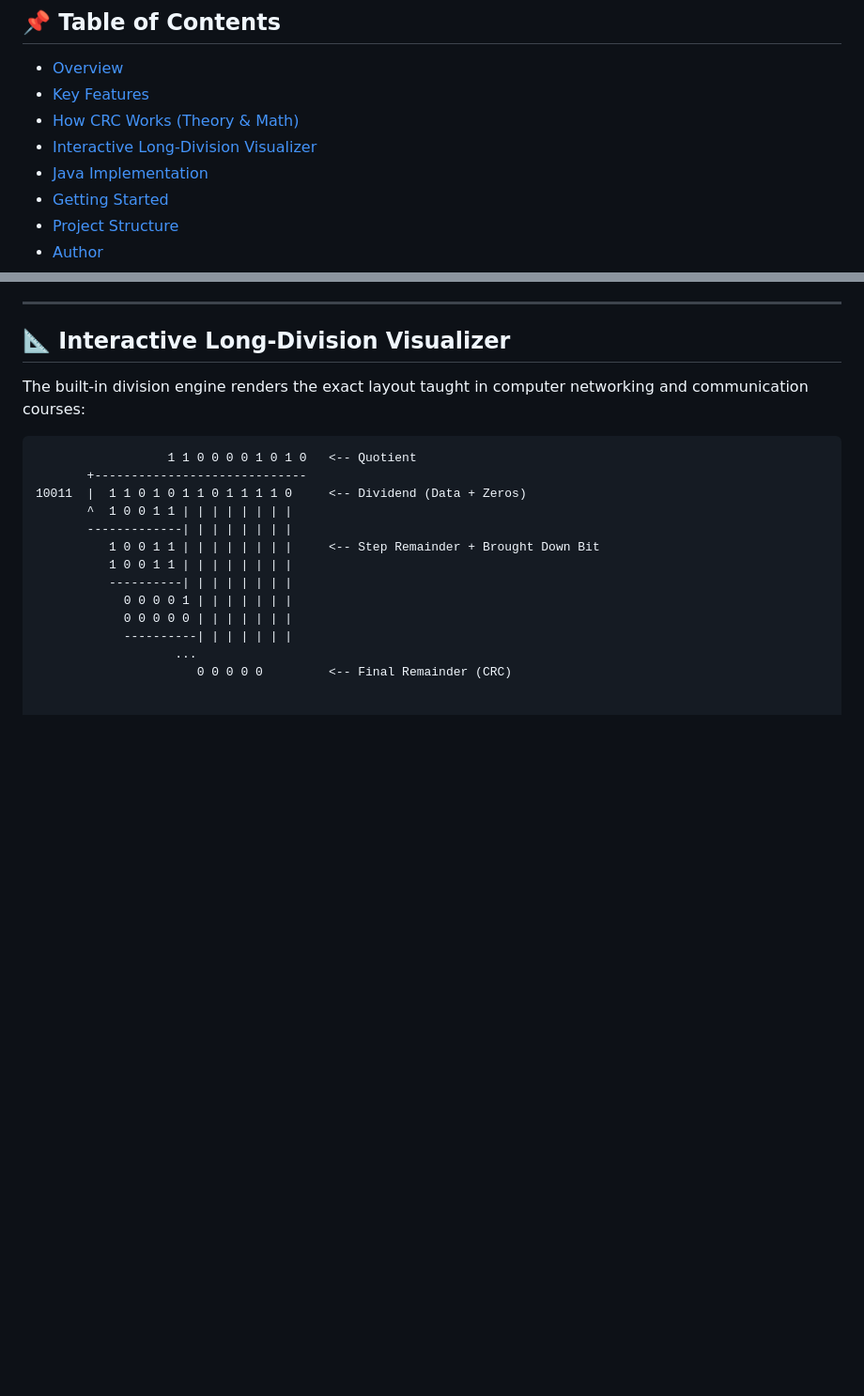
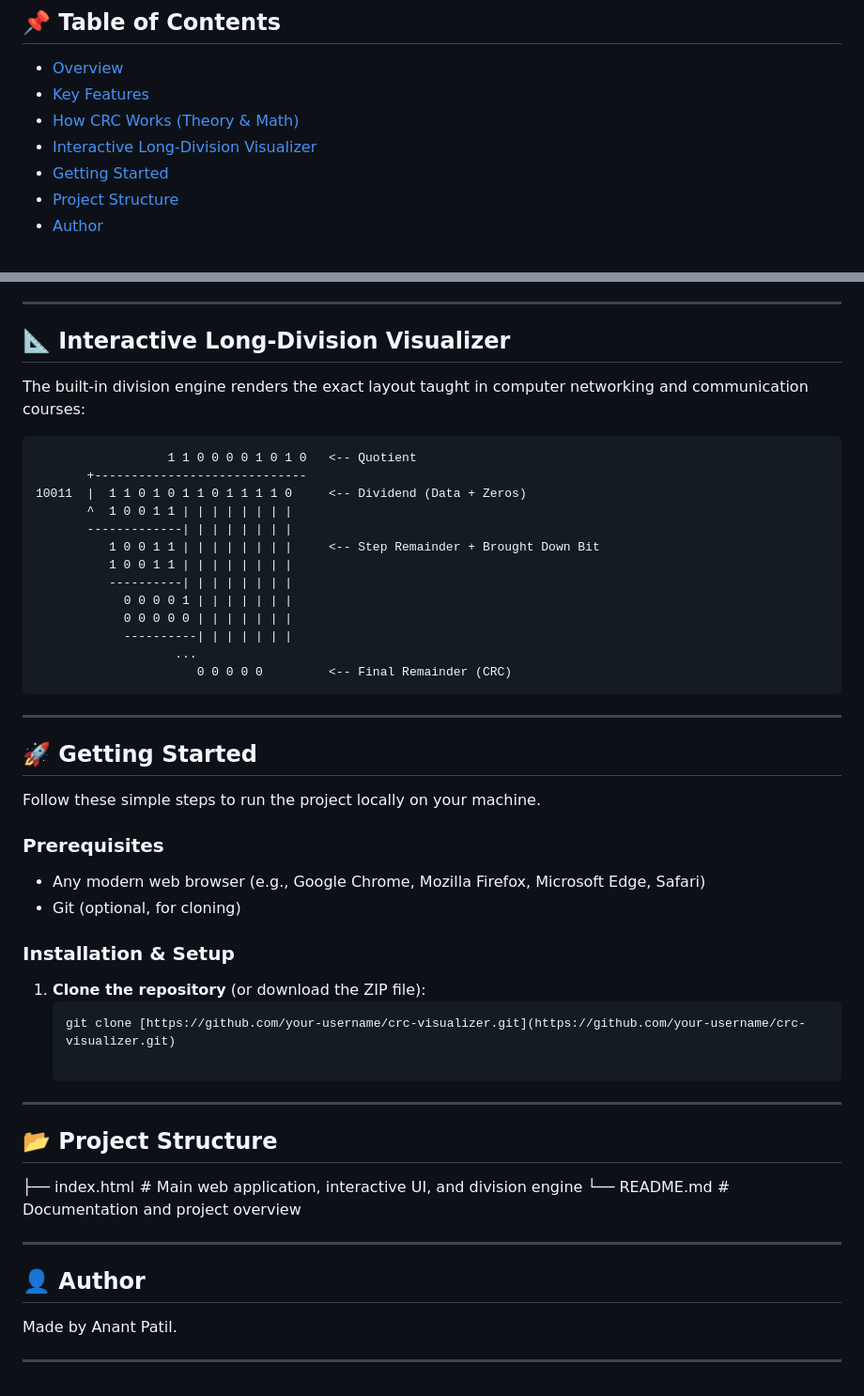
Before and after one commit to Anant4500/CRC-Calculator, a Markdown page: README.md, 2 parts joined by grey strips. Shown at 94% size. Drawn GitHub-style; blank space fills up the shorter version.

Commit message:
Update README.md
Updated README to include Getting Started and Project Structure sections.

````diff
--- a/README.md
+++ b/README.md
@@ -14,7 +14,6 @@ A modern, interactive web-based tool for calculating **Cyclic Redundancy Checks
 - [Key Features](#-key-features)
 - [How CRC Works (Theory & Math)](#-how-crc-works-theory--math)
 - [Interactive Long-Division Visualizer](#-interactive-long-division-visualizer)
-- [Java Implementation](#-java-implementation)
 - [Getting Started](#-getting-started)
 - [Project Structure](#-project-structure)
 - [Author](#-author)
@@ -81,3 +80,33 @@ The built-in division engine renders the exact layout taught in computer network
             ----------| | | | | | |
                    ...
                       0 0 0 0 0         <-- Final Remainder (CRC)
+```
+---
+## 🚀 Getting Started
+
+Follow these simple steps to run the project locally on your machine.
+
+### Prerequisites
+
+* Any modern web browser (e.g., Google Chrome, Mozilla Firefox, Microsoft Edge, Safari)
+* Git (optional, for cloning)
+
+### Installation & Setup
+
+1. **Clone the repository** (or download the ZIP file):
+   ```bash
+   git clone [https://github.com/your-username/crc-visualizer.git](https://github.com/your-username/crc-visualizer.git)
+
+---
+## 📂 Project Structure
+
+├── index.html        # Main web application, interactive UI, and division engine
+└── README.md         # Documentation and project overview
+
+---
+
+## 👤 Author
+
+Made by Anant Patil.
+
+---
````
